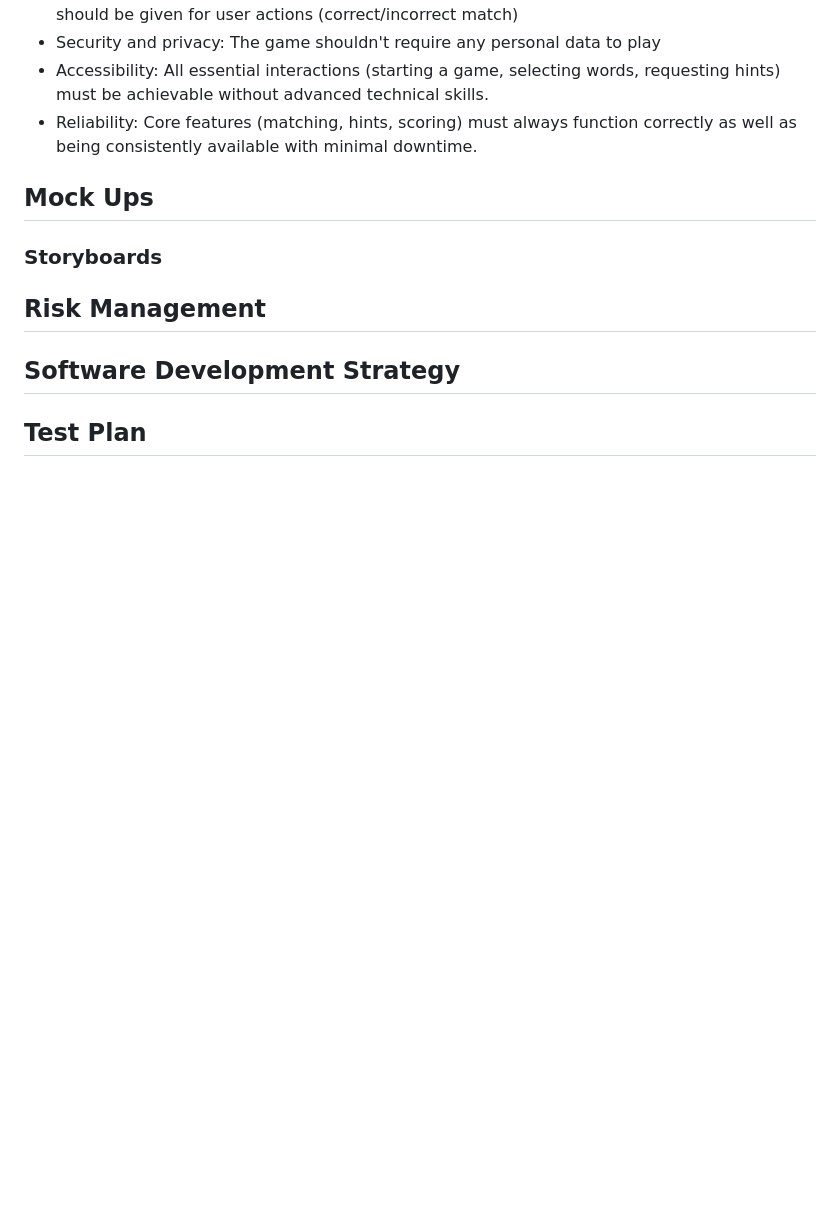
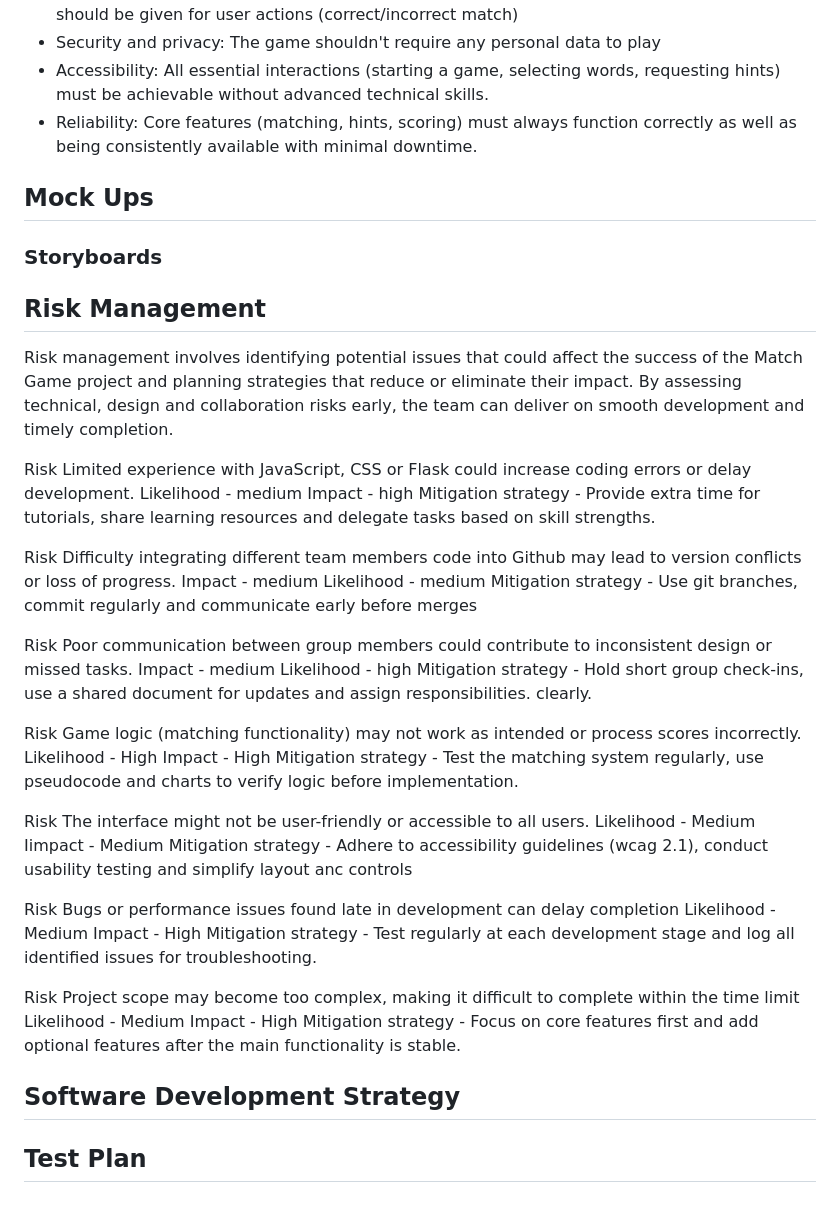
Before and after one commit to tranquilts/MATCH, a Markdown page: README.md, the part around the change. Drawn GitHub-style; blank space fills up the shorter version.

```diff
--- a/README.md
+++ b/README.md
@@ -128,11 +128,54 @@ Functionality:
 
 ## Mock Ups
 
+
 ### Storyboards
 
 
 ## Risk Management
+Risk management involves identifying potential issues that could affect the success of the Match Game project and planning strategies that reduce or eliminate their impact. By assessing technical, design and collaboration risks early, the team can deliver on smooth development and timely completion.
 
+Risk
+Limited experience with JavaScript, CSS or Flask could increase coding errors or delay development.
+Likelihood - medium
+Impact - high
+Mitigation strategy - Provide extra time for tutorials, share learning resources and delegate tasks based on skill strengths.
+
+Risk
+Difficulty integrating different team members code into Github may lead to version conflicts or loss of progress.
+Impact - medium
+Likelihood - medium
+Mitigation strategy - Use git branches, commit regularly and communicate early before merges
+
+Risk
+Poor communication between group members could contribute to inconsistent design or missed tasks.
+Impact - medium
+Likelihood - high
+Mitigation strategy - Hold short group check-ins, use a shared document for updates and assign responsibilities. clearly.
+
+Risk
+Game logic (matching functionality) may not work as intended or process scores incorrectly.
+Likelihood - High
+Impact - High
+Mitigation strategy - Test the matching system regularly, use pseudocode and charts to verify logic before implementation.
+
+Risk
+The interface might not be user-friendly or accessible to all users.
+Likelihood - Medium
+Iimpact - Medium
+Mitigation strategy - Adhere to accessibility guidelines (wcag 2.1), conduct usability testing and simplify layout anc controls
+
+Risk
+Bugs or performance issues found late in development can delay completion
+Likelihood - Medium
+Impact - High
+Mitigation strategy - Test regularly at each development stage and log all identified issues for troubleshooting.
+
+Risk
+Project scope may become too complex, making it difficult to complete within the time limit
+Likelihood - Medium
+Impact - High
+Mitigation strategy - Focus on core features first and add optional features after the main functionality is stable.
 ## Software Development Strategy
 
 ## Test Plan
```
